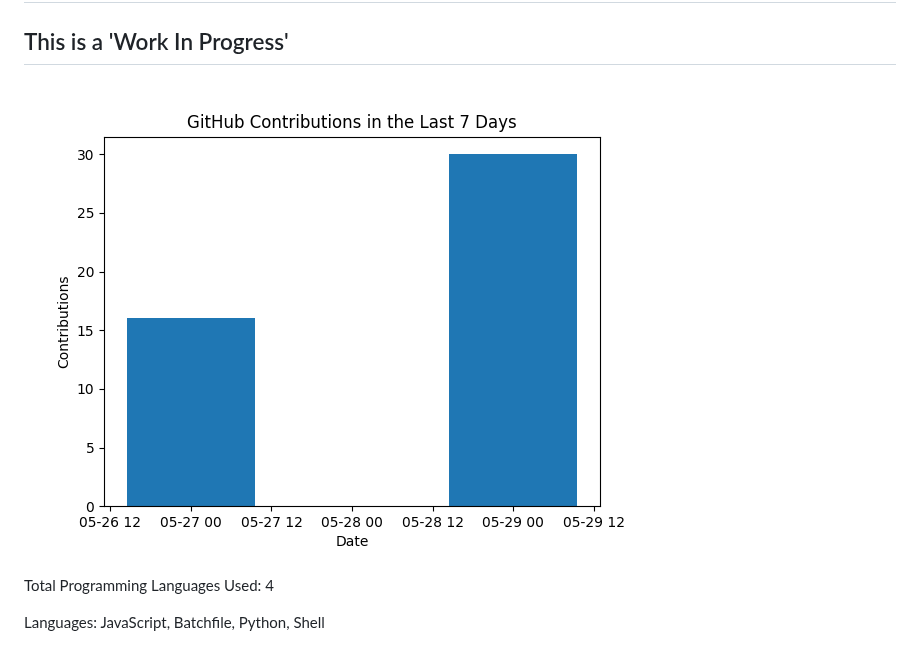
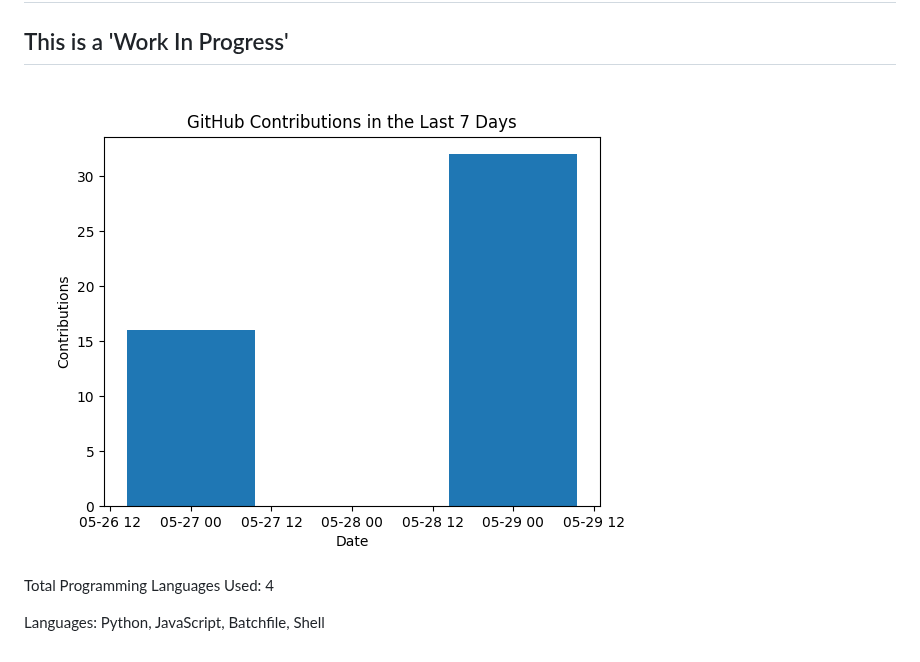
Before and after one commit to Dario-Maselli/Dario-Maselli, a Markdown page: README.md, the part around the change. Drawn GitHub-style; pictures changed too: contributions.png.

Commit message:
Update contributions graphic

```diff
--- a/README.md
+++ b/README.md
@@ -10,5 +10,5 @@
 
 Total Programming Languages Used: 4
 
-Languages: JavaScript, Batchfile, Python, Shell
+Languages: Python, JavaScript, Batchfile, Shell
 <!-- END CONTRIBUTIONS -->
```
